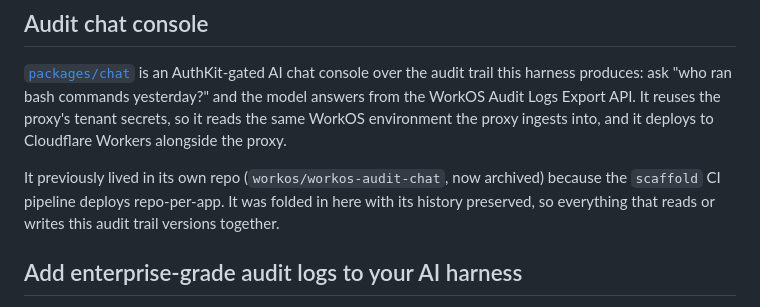
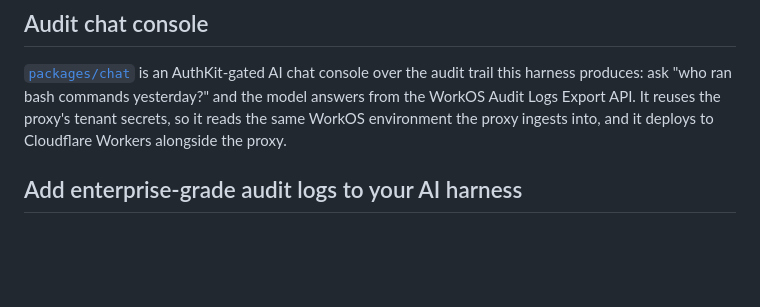
Before and after one commit to jonatascastro12/workos-audit-harness, a Markdown page: README.md, the part around the change. GitHub-like rendering; blank space fills up the shorter version.

Commit message:
Update README to remove archived repo information
Removed historical context about the previous repository for the audit chat console.

```diff
--- a/README.md
+++ b/README.md
@@ -169,8 +169,6 @@ npm workspaces handles dependency installation; there is no separate build step.
 ## Audit chat console
 
 [`packages/chat`](packages/chat) is an AuthKit-gated AI chat console over the audit trail this harness produces: ask "who ran bash commands yesterday?" and the model answers from the WorkOS Audit Logs Export API. It reuses the proxy's tenant secrets, so it reads the same WorkOS environment the proxy ingests into, and it deploys to Cloudflare Workers alongside the proxy.
-
-It previously lived in its own repo (`workos/workos-audit-chat`, now archived) because the `scaffold` CI pipeline deploys repo-per-app. It was folded in here with its history preserved, so everything that reads or writes this audit trail versions together.
 
 ## Add enterprise-grade audit logs to your AI harness
 
```
